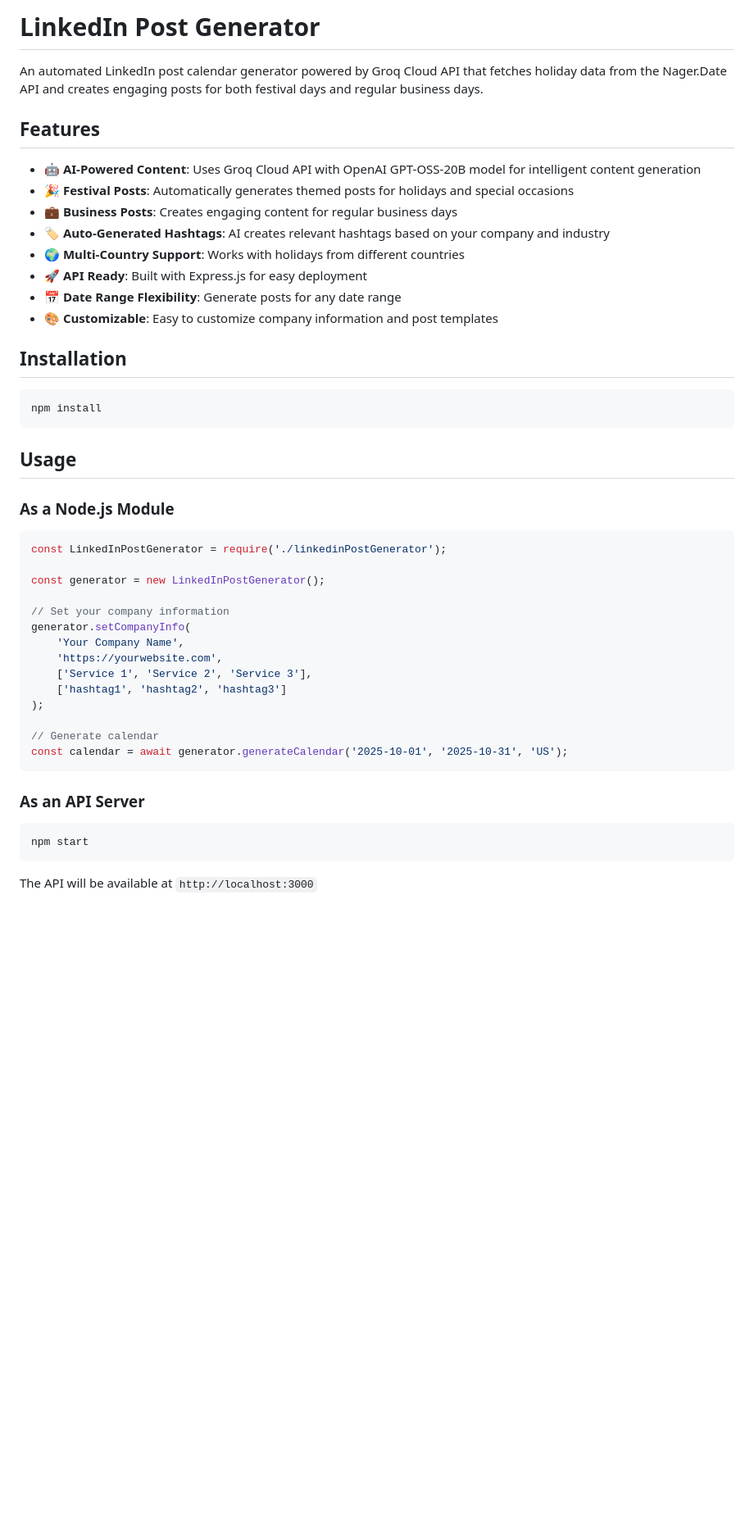
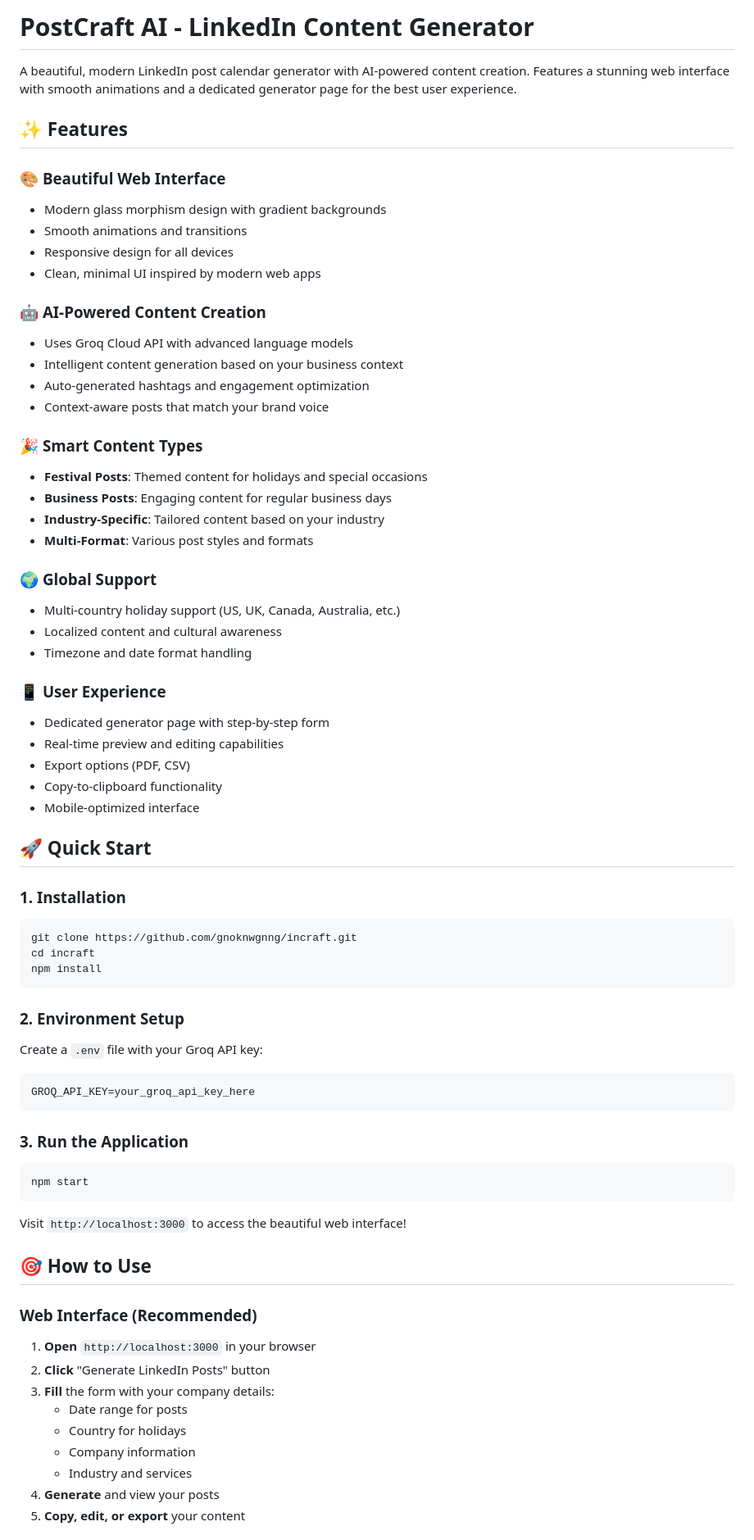
Before and after one commit to gnoknwgnng/incraft, a Markdown page: README.md, the part around the change printed below. Shown: that part at 82% size. Rendered like a GitHub page; blank space fills up the shorter version.

Commit message:
Update README with new UI features and improved documentation

````diff
--- a/README.md
+++ b/README.md
@@ -1,49 +1,71 @@
-# LinkedIn Post Generator
+# PostCraft AI - LinkedIn Content Generator
 
-An automated LinkedIn post calendar generator powered by Groq Cloud API that fetches holiday data from the Nager.Date API and creates engaging posts for both festival days and regular business days.
+A beautiful, modern LinkedIn post calendar generator with AI-powered content creation. Features a stunning web interface with smooth animations and a dedicated generator page for the best user experience.
 
-## Features
+## ✨ Features
 
-- 🤖 **AI-Powered Content**: Uses Groq Cloud API with OpenAI GPT-OSS-20B model for intelligent content generation
-- 🎉 **Festival Posts**: Automatically generates themed posts for holidays and special occasions
-- 💼 **Business Posts**: Creates engaging content for regular business days
-- 🏷️ **Auto-Generated Hashtags**: AI creates relevant hashtags based on your company and industry
-- 🌍 **Multi-Country Support**: Works with holidays from different countries
-- 🚀 **API Ready**: Built with Express.js for easy deployment
-- 📅 **Date Range Flexibility**: Generate posts for any date range
-- 🎨 **Customizable**: Easy to customize company information and post templates
+### 🎨 **Beautiful Web Interface**
+- Modern glass morphism design with gradient backgrounds
+- Smooth animations and transitions
+- Responsive design for all devices
+- Clean, minimal UI inspired by modern web apps
 
-## Installation
+### 🤖 **AI-Powered Content Creation**
+- Uses Groq Cloud API with advanced language models
+- Intelligent content generation based on your business context
+- Auto-generated hashtags and engagement optimization
+- Context-aware posts that match your brand voice
 
+### 🎉 **Smart Content Types**
+- **Festival Posts**: Themed content for holidays and special occasions
+- **Business Posts**: Engaging content for regular business days
+- **Industry-Specific**: Tailored content based on your industry
+- **Multi-Format**: Various post styles and formats
+
+### 🌍 **Global Support**
+- Multi-country holiday support (US, UK, Canada, Australia, etc.)
+- Localized content and cultural awareness
+- Timezone and date format handling
+
+### 📱 **User Experience**
+- Dedicated generator page with step-by-step form
+- Real-time preview and editing capabilities
+- Export options (PDF, CSV)
+- Copy-to-clipboard functionality
+- Mobile-optimized interface
+
+## 🚀 Quick Start
+
+### 1. Installation
 ```bash
+git clone https://github.com/gnoknwgnng/incraft.git
+cd incraft
 npm install
 ```
 
-## Usage
-
-### As a Node.js Module
-
-```javascript
-const LinkedInPostGenerator = require('./linkedinPostGenerator');
-
-const generator = new LinkedInPostGenerator();
-
-// Set your company information
-generator.setCompanyInfo(
-    'Your Company Name',
-    'https://yourwebsite.com',
-    ['Service 1', 'Service 2', 'Service 3'],
-    ['hashtag1', 'hashtag2', 'hashtag3']
-);
-
-// Generate calendar
-const calendar = await generator.generateCalendar('2025-10-01', '2025-10-31', 'US');
+### 2. Environment Setup
+Create a `.env` file with your Groq API key:
+```env
+GROQ_API_KEY=your_groq_api_key_here
 ```
 
-### As an API Server
-
+### 3. Run the Application
 ```bash
 npm start
 ```
 
-The API will be available at `http://localhost:3000`
+Visit `http://localhost:3000` to access the beautiful web interface!
+
+## 🎯 How to Use
+
+### Web Interface (Recommended)
+1. **Open** `http://localhost:3000` in your browser
+2. **Click** "Generate LinkedIn Posts" button
+3. **Fill** the form with your company details:
+   - Date range for posts
+   - Country for holidays
+   - Company information
+   - Industry and services
+4. **Generate** and view your posts
+5. **Copy, edit, or export** your content
+
````
Also changed, not shown: other parts of README.md (+2 -0 lines).
